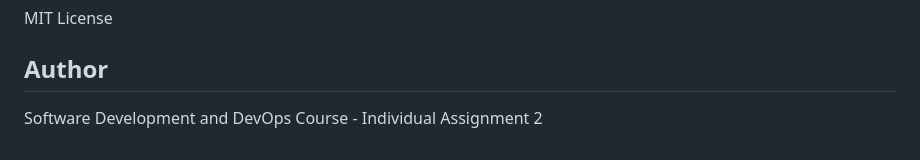
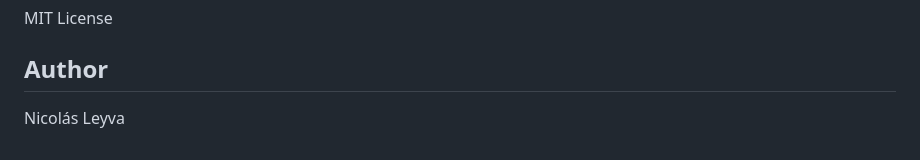
Before and after one commit to NicolasLeyvaPA/ToDoifY, a Markdown page: README.md, the part around the change. GitHub-like rendering.

Commit message:
Update author name in README.md

```diff
--- a/README.md
+++ b/README.md
@@ -264,4 +264,4 @@ MIT License
 
 ## Author
 
-Software Development and DevOps Course - Individual Assignment 2
+Nicolás Leyva
```
